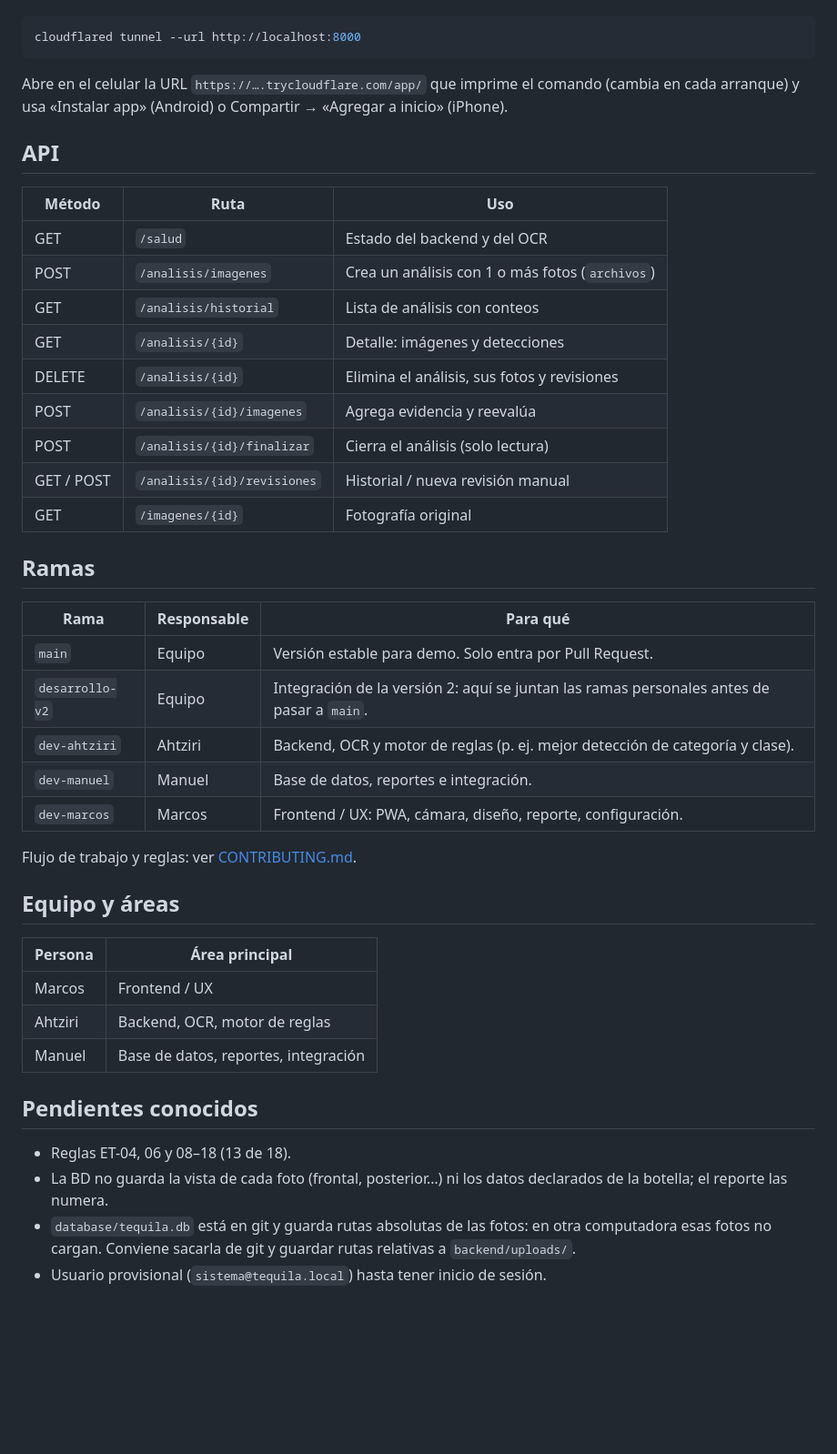
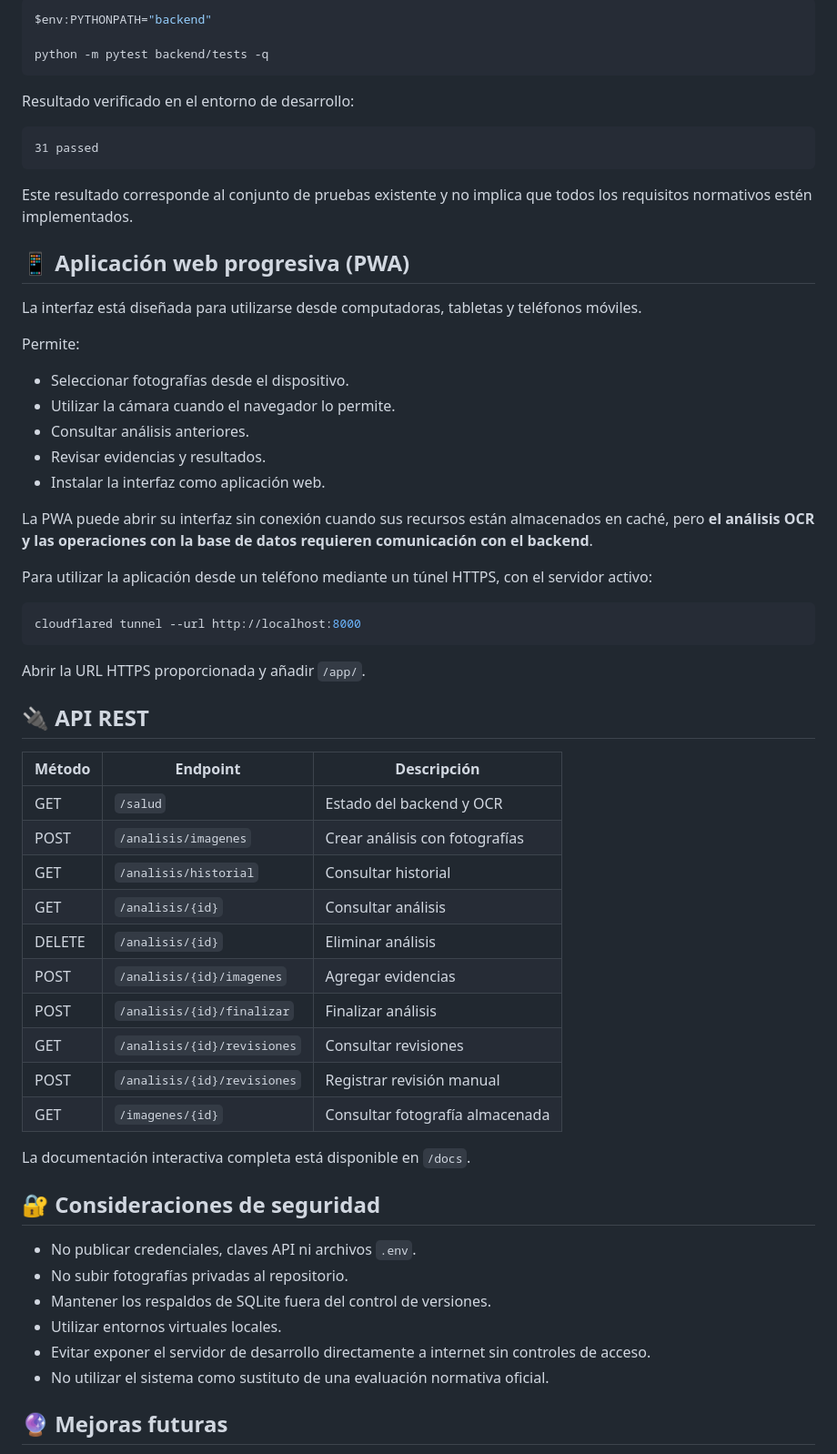
Before and after one commit to ahtziriHuerta/tequila-label-analyzer-personal, a Markdown page: README.md, the part around one of its changes. Shown at 91% size. Rendered like a GitHub page; blank space fills up the shorter version.

````diff
--- a/README.md
+++ b/README.md
@@ -84,44 +301,64 @@ El celular exige **https** para instalar la app y usar la cámara. Con el backen
+```powershell
+$env:PYTHONPATH="backend"
+
+python -m pytest backend/tests -q
+```
+
+Resultado verificado en el entorno de desarrollo:
+
+```text
+31 passed
+```
+
+Este resultado corresponde al conjunto de pruebas existente y no implica que todos los requisitos normativos estén implementados.
+
+## 📱 Aplicación web progresiva (PWA)
+
+La interfaz está diseñada para utilizarse desde computadoras, tabletas y teléfonos móviles.
+
+Permite:
+
+- Seleccionar fotografías desde el dispositivo.
+- Utilizar la cámara cuando el navegador lo permite.
+- Consultar análisis anteriores.
+- Revisar evidencias y resultados.
+- Instalar la interfaz como aplicación web.
+
+La PWA puede abrir su interfaz sin conexión cuando sus recursos están almacenados en caché, pero **el análisis OCR y las operaciones con la base de datos requieren comunicación con el backend**.
+
+Para utilizar la aplicación desde un teléfono mediante un túnel HTTPS, con el servidor activo:
+
 ```bash
 cloudflared tunnel --url http://localhost:8000
 ```
-Abre en el celular la URL `https://….trycloudflare.com/app/` que imprime el comando (cambia en cada arranque)
-y usa «Instalar app» (Android) o Compartir → «Agregar a inicio» (iPhone).
 
-## API
-| Método | Ruta | Uso |
+Abrir la URL HTTPS proporcionada y añadir `/app/`.
+
+## 🔌 API REST
+
+| Método | Endpoint | Descripción |
 |---|---|---|
-| GET | `/salud` | Estado del backend y del OCR |
-| POST | `/analisis/imagenes` | Crea un análisis con 1 o más fotos (`archivos`) |
-| GET | `/analisis/historial` | Lista de análisis con conteos |
-| GET | `/analisis/{id}` | Detalle: imágenes y detecciones |
-| DELETE | `/analisis/{id}` | Elimina el análisis, sus fotos y revisiones |
-| POST | `/analisis/{id}/imagenes` | Agrega evidencia y reevalúa |
-| POST | `/analisis/{id}/finalizar` | Cierra el análisis (solo lectura) |
-| GET / POST | `/analisis/{id}/revisiones` | Historial / nueva revisión manual |
-| GET | `/imagenes/{id}` | Fotografía original |
+| GET | `/salud` | Estado del backend y OCR |
+| POST | `/analisis/imagenes` | Crear análisis con fotografías |
+| GET | `/analisis/historial` | Consultar historial |
+| GET | `/analisis/{id}` | Consultar análisis |
+| DELETE | `/analisis/{id}` | Eliminar análisis |
+| POST | `/analisis/{id}/imagenes` | Agregar evidencias |
+| POST | `/analisis/{id}/finalizar` | Finalizar análisis |
+| GET | `/analisis/{id}/revisiones` | Consultar revisiones |
+| POST | `/analisis/{id}/revisiones` | Registrar revisión manual |
+| GET | `/imagenes/{id}` | Consultar fotografía almacenada |
 
-## Ramas
-| Rama | Responsable | Para qué |
-|---|---|---|
-| `main` | Equipo | Versión estable para demo. Solo entra por Pull Request. |
-| `desarrollo-v2` | Equipo | Integración de la versión 2: aquí se juntan las ramas personales antes de pasar a `main`. |
-| `dev-ahtziri` | Ahtziri | Backend, OCR y motor de reglas (p. ej. mejor detección de categoría y clase). |
-| `dev-manuel` | Manuel | Base de datos, reportes e integración. |
-| `dev-marcos` | Marcos | Frontend / UX: PWA, cámara, diseño, reporte, configuración. |
+La documentación interactiva completa está disponible en `/docs`.
 
-Flujo de trabajo y reglas: ver [CONTRIBUTING.md](CONTRIBUTING.md).
+## 🔐 Consideraciones de seguridad
 
-## Equipo y áreas
-| Persona | Área principal |
-|---|---|
-| Marcos | Frontend / UX |
-| Ahtziri | Backend, OCR, motor de reglas |
-| Manuel | Base de datos, reportes, integración |
+- No publicar credenciales, claves API ni archivos `.env`.
+- No subir fotografías privadas al repositorio.
+- Mantener los respaldos de SQLite fuera del control de versiones.
+- Utilizar entornos virtuales locales.
+- Evitar exponer el servidor de desarrollo directamente a internet sin controles de acceso.
+- No utilizar el sistema como sustituto de una evaluación normativa oficial.
 
-## Pendientes conocidos
-- Reglas ET-04, 06 y 08–18 (13 de 18).
-- La BD no guarda la vista de cada foto (frontal, posterior…) ni los datos declarados de la botella; el reporte las numera.
-- `database/tequila.db` está en git y guarda rutas absolutas de las fotos: en otra computadora
-  esas fotos no cargan. Conviene sacarla de git y guardar rutas relativas a `backend/uploads/`.
-- Usuario provisional (`sistema@tequila.local`) hasta tener inicio de sesión.
+## 🔮 Mejoras futuras
 
````
Also changed, not shown: other parts of README.md (+306 -72 lines).
